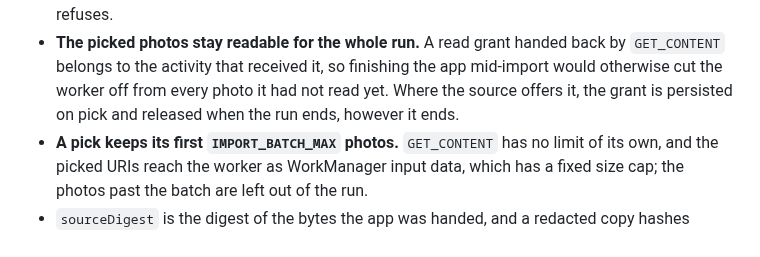
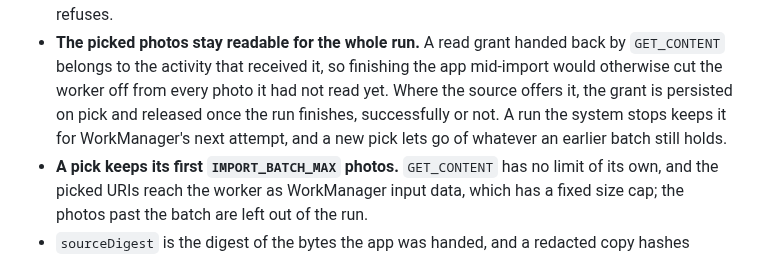
Before and after one commit to kartollikaa/cats-radar, a Markdown page: docs/features/import.md, the part around the change. Drawn GitHub-style.

Commit message:
docs: when an import lets go of its photos' read grants
Co-Authored-By: Claude Opus 5.5 <noreply@anthropic.com>

```diff
--- a/docs/features/import.md
+++ b/docs/features/import.md
@@ -99,7 +99,9 @@ takes them back*).
 - **The picked photos stay readable for the whole run.** A read grant handed back by
   `GET_CONTENT` belongs to the activity that received it, so finishing the app mid-import would
   otherwise cut the worker off from every photo it had not read yet. Where the source offers it, the
-  grant is persisted on pick and released when the run ends, however it ends.
+  grant is persisted on pick and released once the run finishes, successfully or not. A run the
+  system stops keeps it for WorkManager's next attempt, and a new pick lets go of whatever an
+  earlier batch still holds.
 - **A pick keeps its first `IMPORT_BATCH_MAX` photos.** `GET_CONTENT` has no limit of its own, and
   the picked URIs reach the worker as WorkManager input data, which has a fixed size cap; the photos
   past the batch are left out of the run.
```
